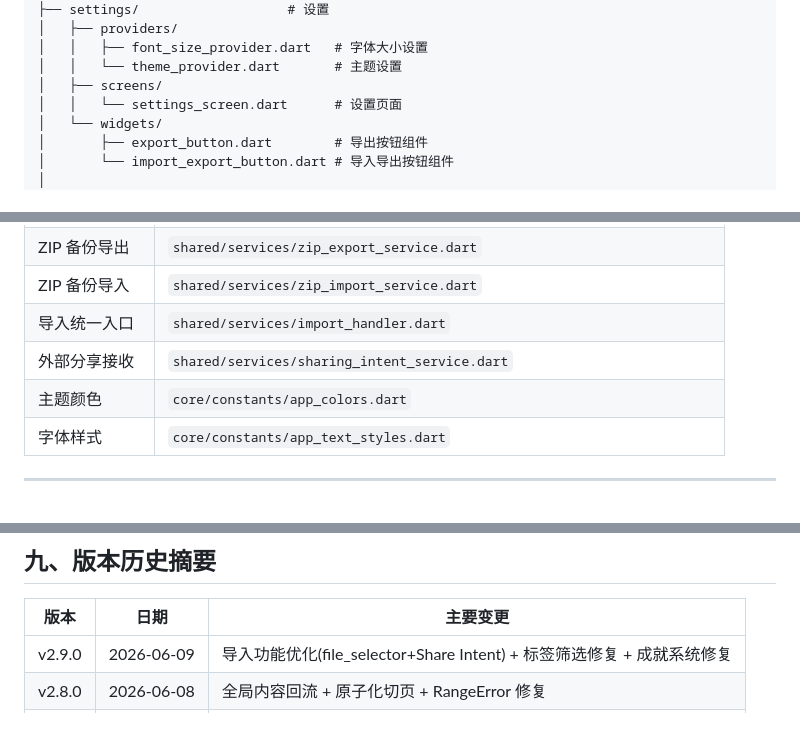
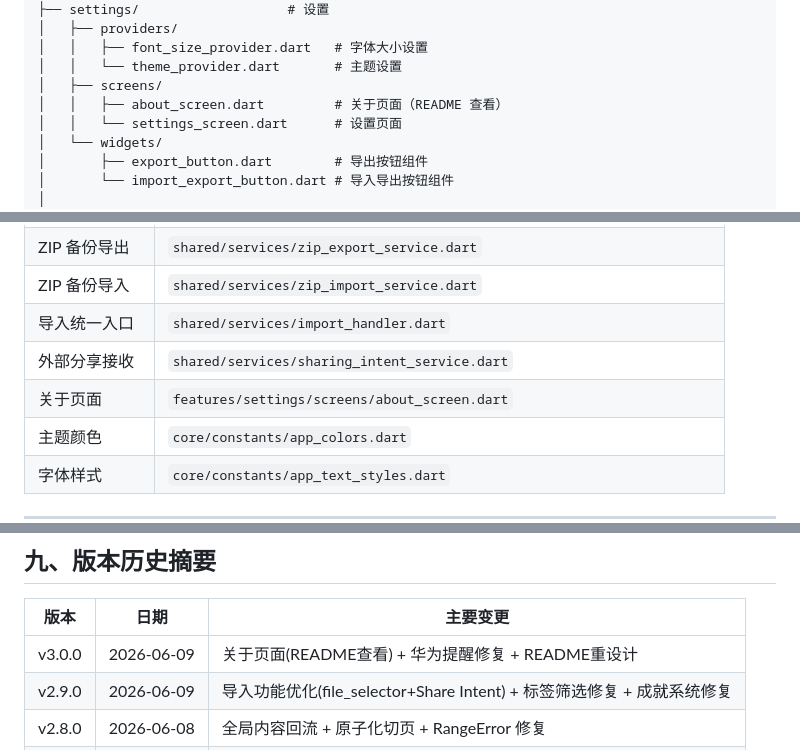
Before and after one commit to rainwind0408/diary_app, a Markdown page: 项目文件结构说明.md, 3 parts joined by grey strips. GitHub-like rendering; blank space fills up the shorter version.

```diff
--- a/项目文件结构说明.md
+++ b/项目文件结构说明.md
@@ -249,6 +249,7 @@ features/
 │   │   ├── font_size_provider.dart   # 字体大小设置
 │   │   └── theme_provider.dart       # 主题设置
 │   ├── screens/
+│   │   ├── about_screen.dart         # 关于页面（README 查看）
 │   │   └── settings_screen.dart      # 设置页面
 │   └── widgets/
 │       ├── export_button.dart        # 导出按钮组件
@@ -426,6 +427,7 @@ assets/
 | ZIP 备份导入 | `shared/services/zip_import_service.dart` |
 | 导入统一入口 | `shared/services/import_handler.dart` |
 | 外部分享接收 | `shared/services/sharing_intent_service.dart` |
+| 关于页面 | `features/settings/screens/about_screen.dart` |
 | 主题颜色 | `core/constants/app_colors.dart` |
 | 字体样式 | `core/constants/app_text_styles.dart` |
 
@@ -478,6 +482,7 @@ assets/
 
 | 版本 | 日期 | 主要变更 |
 |------|------|---------|
+| v3.0.0 | 2026-06-09 | 关于页面(README查看) + 华为提醒修复 + README重设计 |
 | v2.9.0 | 2026-06-09 | 导入功能优化(file_selector+Share Intent) + 标签筛选修复 + 成就系统修复 |
 | v2.8.0 | 2026-06-08 | 全局内容回流 + 原子化切页 + RangeError 修复 |
 | v2.7.0 | 2026-06-07 | 3D 数组分页方案替代边界拼接方案 |
```
Also changed, not shown: other parts of 项目文件结构说明.md (+5 -3 lines).
